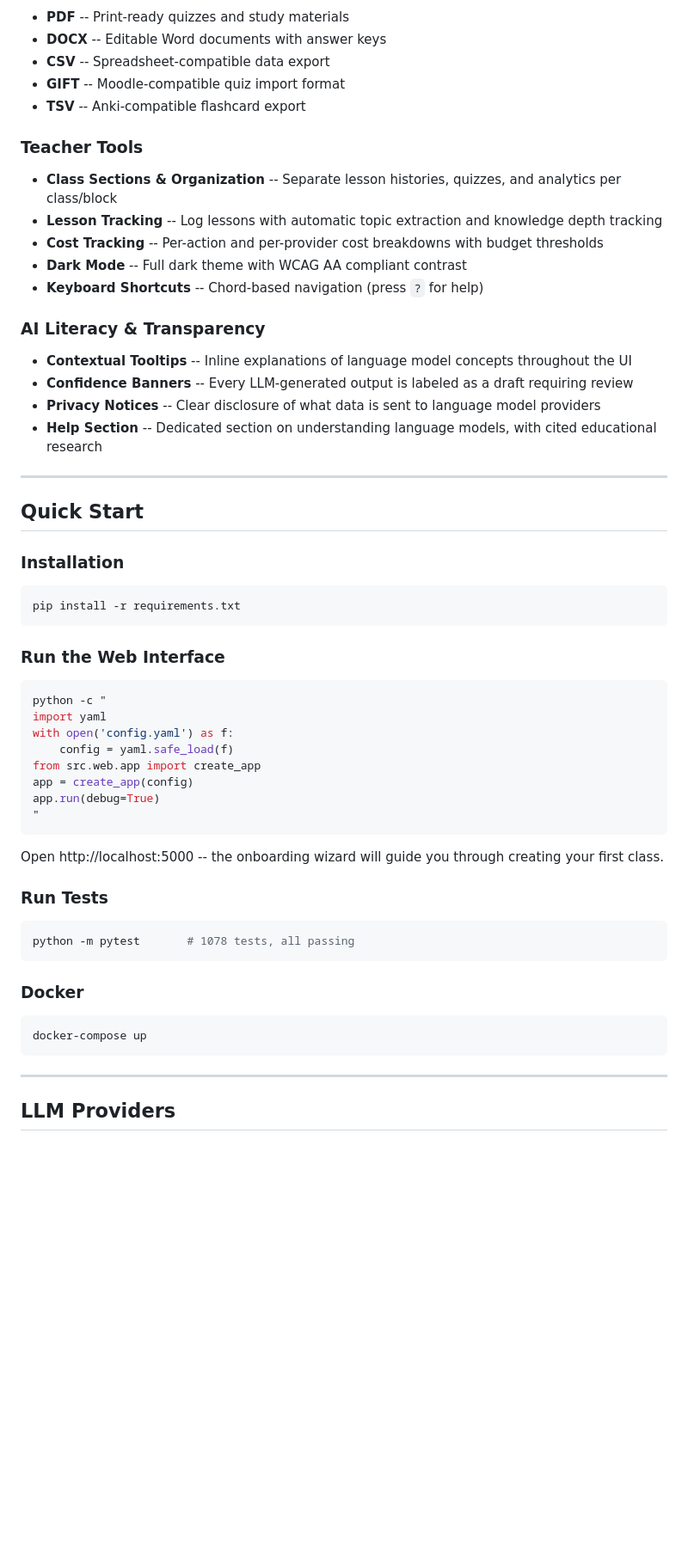
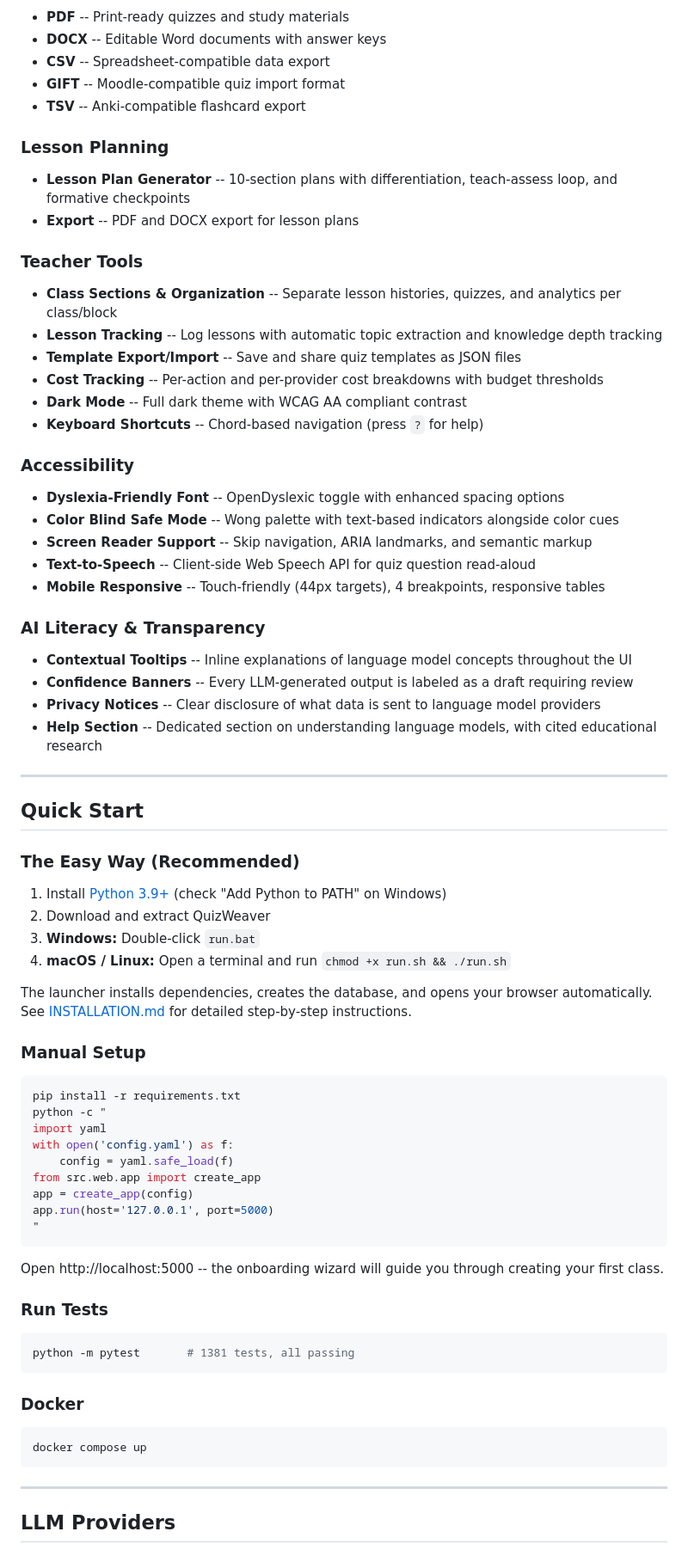
Before and after one commit to Robyn-Collie/QuizWeaver, a Markdown page: README.md, the part around one of its changes. Shown at 86% size. GitHub-like rendering; blank space fills up the shorter version.

````diff
--- a/README.md
+++ b/README.md
@@ -80,12 +80,24 @@ QuizWeaver is built on research-backed principles for responsible use of languag
 - **GIFT** -- Moodle-compatible quiz import format
 - **TSV** -- Anki-compatible flashcard export
 
+### Lesson Planning
+- **Lesson Plan Generator** -- 10-section plans with differentiation, teach-assess loop, and formative checkpoints
+- **Export** -- PDF and DOCX export for lesson plans
+
 ### Teacher Tools
 - **Class Sections & Organization** -- Separate lesson histories, quizzes, and analytics per class/block
 - **Lesson Tracking** -- Log lessons with automatic topic extraction and knowledge depth tracking
+- **Template Export/Import** -- Save and share quiz templates as JSON files
 - **Cost Tracking** -- Per-action and per-provider cost breakdowns with budget thresholds
 - **Dark Mode** -- Full dark theme with WCAG AA compliant contrast
 - **Keyboard Shortcuts** -- Chord-based navigation (press `?` for help)
+
+### Accessibility
+- **Dyslexia-Friendly Font** -- OpenDyslexic toggle with enhanced spacing options
+- **Color Blind Safe Mode** -- Wong palette with text-based indicators alongside color cues
+- **Screen Reader Support** -- Skip navigation, ARIA landmarks, and semantic markup
+- **Text-to-Speech** -- Client-side Web Speech API for quiz question read-aloud
+- **Mobile Responsive** -- Touch-friendly (44px targets), 4 breakpoints, responsive tables
 
 ### AI Literacy & Transparency
 - **Contextual Tooltips** -- Inline explanations of language model concepts throughout the UI
@@ -97,22 +109,26 @@ QuizWeaver is built on research-backed principles for responsible use of languag
 
 ## Quick Start
 
-### Installation
+### The Easy Way (Recommended)
+
+1. Install [Python 3.9+](https://www.python.org/downloads/) (check "Add Python to PATH" on Windows)
+2. Download and extract QuizWeaver
+3. **Windows:** Double-click `run.bat`
+4. **macOS / Linux:** Open a terminal and run `chmod +x run.sh && ./run.sh`
+
+The launcher installs dependencies, creates the database, and opens your browser automatically. See [INSTALLATION.md](INSTALLATION.md) for detailed step-by-step instructions.
+
+### Manual Setup
 
 ```bash
 pip install -r requirements.txt
-```
-
-### Run the Web Interface
-
-```bash
 python -c "
 import yaml
 with open('config.yaml') as f:
     config = yaml.safe_load(f)
 from src.web.app import create_app
 app = create_app(config)
-app.run(debug=True)
+app.run(host='127.0.0.1', port=5000)
 "
 ```
 
@@ -121,13 +137,13 @@ Open http://localhost:5000 -- the onboarding wizard will guide you through creat
 ### Run Tests
 
 ```bash
-python -m pytest       # 1078 tests, all passing
+python -m pytest       # 1381 tests, all passing
 ```
 
 ### Docker
 
 ```bash
-docker-compose up
+docker compose up
 ```
 
 ---
````
Also changed, not shown: other parts of README.md (+14 -8 lines).
